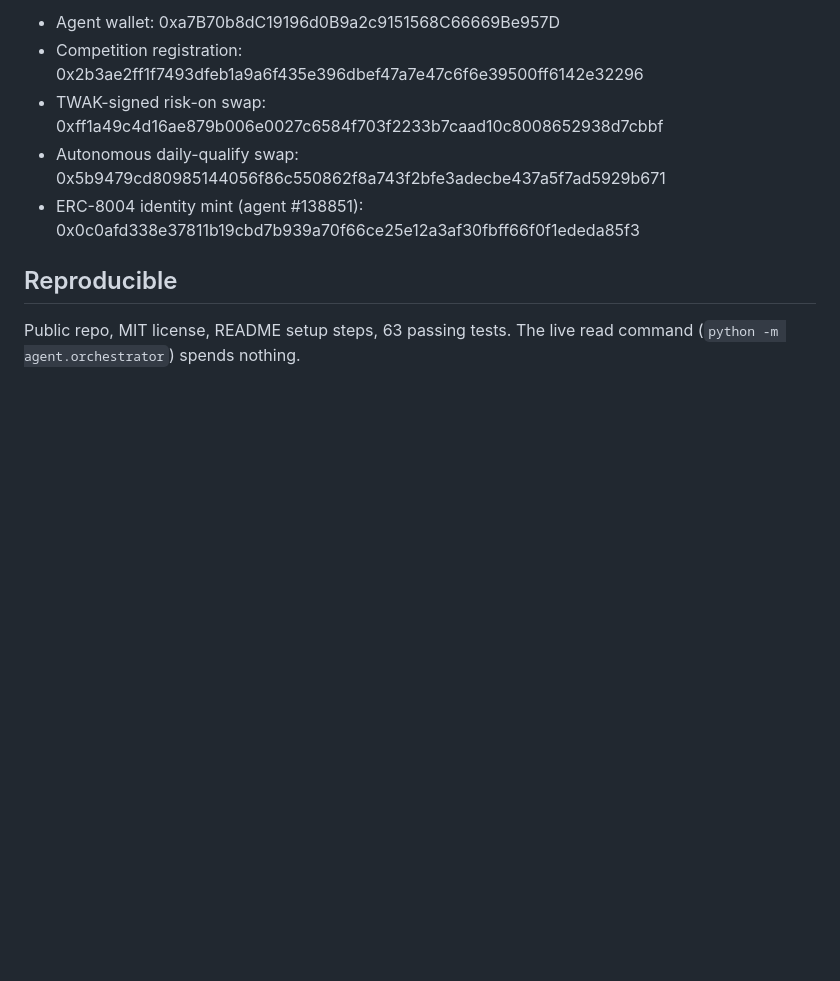
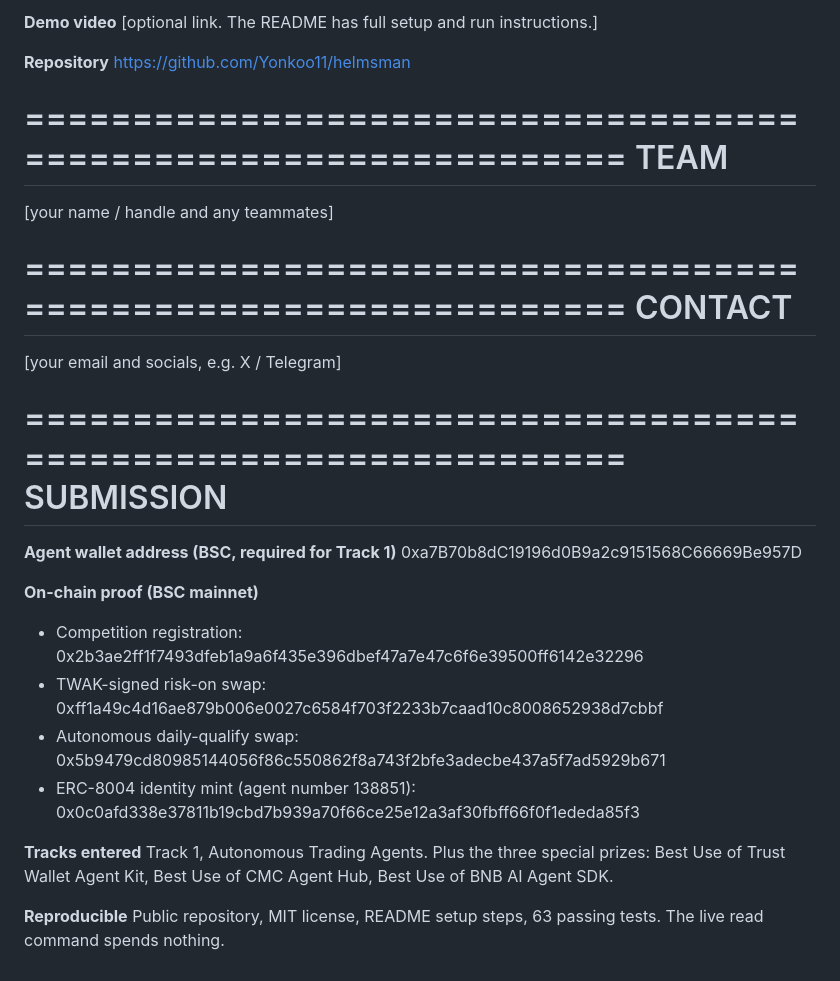
Before and after one commit to Yonkoo11/helmsman, a Markdown page: docs/dorahacks-submission.md, the part around one of its changes. Rendered like a GitHub page; blank space fills up the shorter version.

```diff
--- a/docs/dorahacks-submission.md
+++ b/docs/dorahacks-submission.md
@@ -63,11 +76,37 @@ drawdown, which is the contest's "most profit without blowing up" posture.
 
-- Agent wallet: 0xa7B70b8dC19196d0B9a2c9151568C66669Be957D
+**Demo video**
+[optional link. The README has full setup and run instructions.]
+
+**Repository**
+https://github.com/Yonkoo11/helmsman
+
+================================================================
+TEAM
+================================================================
+[your name / handle and any teammates]
+
+================================================================
+CONTACT
+================================================================
+[your email and socials, e.g. X / Telegram]
+
+================================================================
+SUBMISSION
+================================================================
+
+**Agent wallet address (BSC, required for Track 1)**
+0xa7B70b8dC19196d0B9a2c9151568C66669Be957D
+
+**On-chain proof (BSC mainnet)**
 - Competition registration: 0x2b3ae2ff1f7493dfeb1a9a6f435e396dbef47a7e47c6f6e39500ff6142e32296
 - TWAK-signed risk-on swap: 0xff1a49c4d16ae879b006e0027c6584f703f2233b7caad10c8008652938d7cbbf
 - Autonomous daily-qualify swap: 0x5b9479cd80985144056f86c550862f8a743f2bfe3adecbe437a5f7ad5929b671
-- ERC-8004 identity mint (agent #138851): 0x0c0afd338e37811b19cbd7b939a70f66ce25e12a3af30fbff66f0f1ededa85f3
+- ERC-8004 identity mint (agent number 138851): 0x0c0afd338e37811b19cbd7b939a70f66ce25e12a3af30fbff66f0f1ededa85f3
 
-## Reproducible
+**Tracks entered**
+Track 1, Autonomous Trading Agents. Plus the three special prizes: Best Use of
+Trust Wallet Agent Kit, Best Use of CMC Agent Hub, Best Use of BNB AI Agent SDK.
 
-Public repo, MIT license, README setup steps, 63 passing tests. The live read
-command (`python -m agent.orchestrator`) spends nothing.
+**Reproducible**
+Public repository, MIT license, README setup steps, 63 passing tests. The live
+read command spends nothing.
```
Also changed, not shown: other parts of docs/dorahacks-submission.md (+52 -39 lines).
